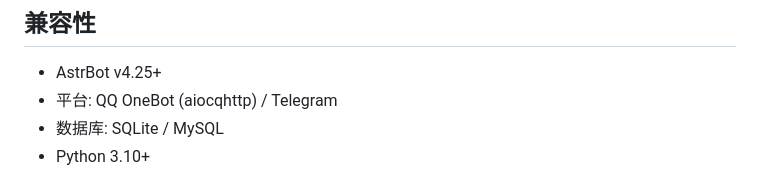
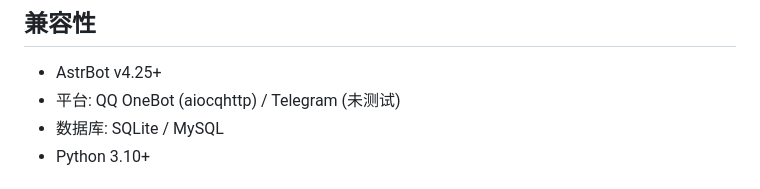
Before and after one commit to Sakura520222/astrbot_plugin_chat_engine, a Markdown page: README.md, the part around the change. Rendered like a GitHub page.

Commit message:
更新兼容性说明：标记Telegram平台为“未测试”

```diff
--- a/README.md
+++ b/README.md
@@ -136,7 +136,7 @@ astrbot_plugin_chat_engine/
 ## 兼容性
 
 - AstrBot v4.25+
-- 平台: QQ OneBot (aiocqhttp) / Telegram
+- 平台: QQ OneBot (aiocqhttp) / Telegram (未测试)
 - 数据库: SQLite / MySQL
 - Python 3.10+
 
```
